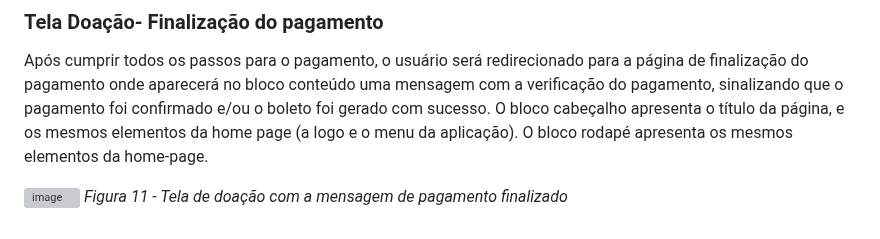
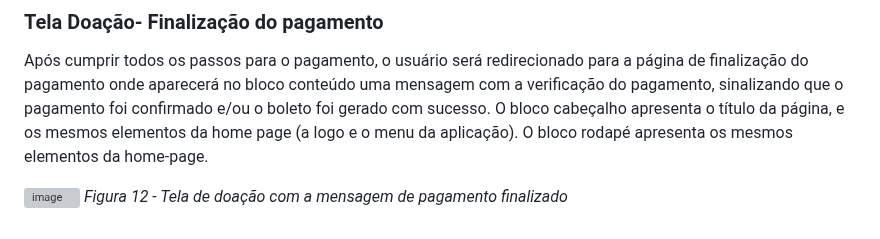
Before and after one commit to ICEI-PUC-Minas-PMV-ADS/pmv-ads-2023-1-e1-proj-web-t1-projeto-imigrante, a Markdown page: docs/04-Projeto de Interface.md, the part around one of its changes. GitHub-like rendering; grey boxes are pictures that could not be loaded.

```diff
--- a/docs/04-Projeto de Interface.md
+++ b/docs/04-Projeto de Interface.md
@@ -110,4 +110,4 @@ O bloco cabeçalho apresenta o título da página, e os mesmos elementos da home
 O bloco rodapé apresenta os mesmos elementos da home-page.
 
 ![image](https://user-images.githubusercontent.com/93337008/232534155-0614762f-7237-41e9-99be-486ee12f67b6.png)
-*Figura 11 - Tela de doação com a mensagem de pagamento finalizado*
+*Figura 12 - Tela de doação com a mensagem de pagamento finalizado*
```
Also changed, not shown: other parts of docs/04-Projeto de Interface.md (+1 -1 lines).
